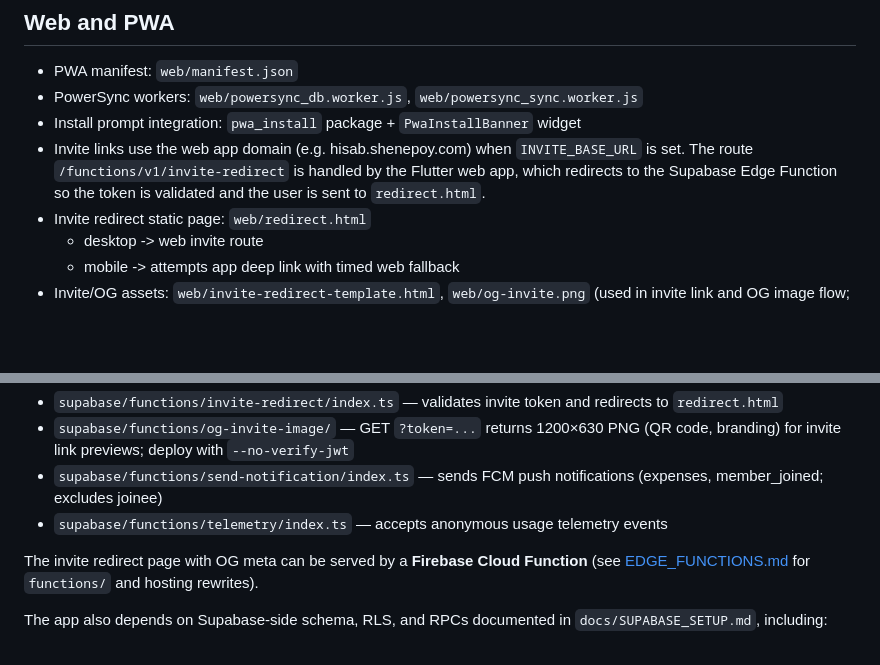
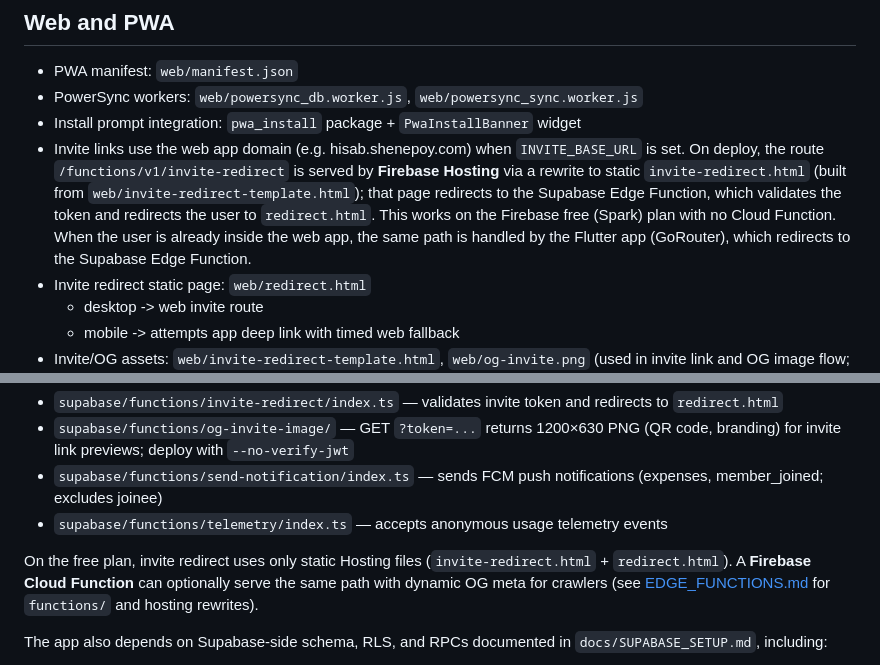
Before and after one commit to Zyzto/Hisab, a Markdown page: docs/CODEBASE.md, 2 parts joined by grey strips. GitHub-like rendering; blank space fills up the shorter version.

Commit message:
docs: clarify invite redirect on Firebase free plan (static Hosting flow)

```diff
--- a/docs/CODEBASE.md
+++ b/docs/CODEBASE.md
@@ -172,7 +172,7 @@ Major persisted keys include:
 - PWA manifest: `web/manifest.json`
 - PowerSync workers: `web/powersync_db.worker.js`, `web/powersync_sync.worker.js`
 - Install prompt integration: `pwa_install` package + `PwaInstallBanner` widget
-- Invite links use the web app domain (e.g. hisab.shenepoy.com) when `INVITE_BASE_URL` is set. The route `/functions/v1/invite-redirect` is handled by the Flutter web app, which redirects to the Supabase Edge Function so the token is validated and the user is sent to `redirect.html`.
+- Invite links use the web app domain (e.g. hisab.shenepoy.com) when `INVITE_BASE_URL` is set. On deploy, the route `/functions/v1/invite-redirect` is served by **Firebase Hosting** via a rewrite to static `invite-redirect.html` (built from `web/invite-redirect-template.html`); that page redirects to the Supabase Edge Function, which validates the token and redirects the user to `redirect.html`. This works on the Firebase free (Spark) plan with no Cloud Function. When the user is already inside the web app, the same path is handled by the Flutter app (GoRouter), which redirects to the Supabase Edge Function.
 - Invite redirect static page: `web/redirect.html`
   - desktop -> web invite route
   - mobile -> attempts app deep link with timed web fallback
@@ -189,7 +189,7 @@ This repo is the **source of truth** for all Supabase Edge Functions. See [EDGE_
 - `supabase/functions/send-notification/index.ts` — sends FCM push notifications (expenses, member_joined; excludes joinee)
 - `supabase/functions/telemetry/index.ts` — accepts anonymous usage telemetry events
 
-The invite redirect page with OG meta can be served by a **Firebase Cloud Function** (see [EDGE_FUNCTIONS.md](EDGE_FUNCTIONS.md) for `functions/` and hosting rewrites).
+On the free plan, invite redirect uses only static Hosting files (`invite-redirect.html` + `redirect.html`). A **Firebase Cloud Function** can optionally serve the same path with dynamic OG meta for crawlers (see [EDGE_FUNCTIONS.md](EDGE_FUNCTIONS.md) for `functions/` and hosting rewrites).
 
 The app also depends on Supabase-side schema, RLS, and RPCs documented in `docs/SUPABASE_SETUP.md`, including:
 
```
